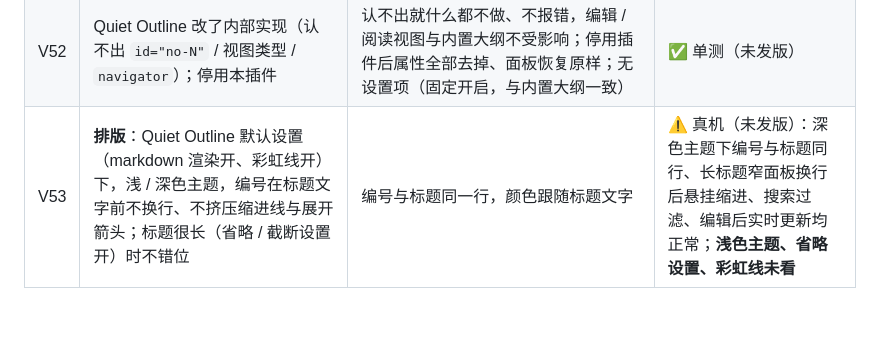
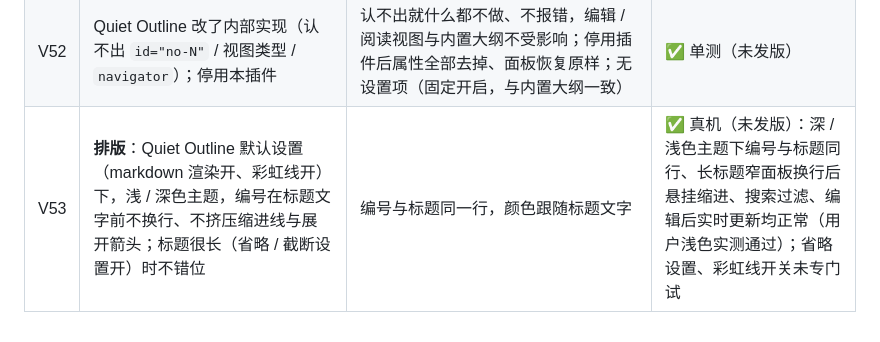
Before and after one commit to AArlert/obsidian-auto-headings, a Markdown page: doc/testplan/V-虚拟编号模式.md, the part around the change. GitHub-like rendering.

```diff
--- a/doc/testplan/V-虚拟编号模式.md
+++ b/doc/testplan/V-虚拟编号模式.md
@@ -57,4 +57,4 @@
 | V50 | Quiet Outline 所示的不是 Markdown 笔记（画布等），或取不到所示文件 | 什么都不做、不报错 | ✅ 单测（未发版）|
 | V51 | 以 WJ 开头的残留旧编号标题；Quiet Outline 的 N 与 metadataCache 标题级别对不上（刚改完、面板尚未刷新） | 不画（面板只能显示文件原文，叠上去是两层数字；对不上宁缺勿错），等它下一次刷新再补 | ✅ 单测（未发版）|
 | V52 | Quiet Outline 改了内部实现（认不出 `id="no-N"` / 视图类型 / `navigator`）；停用本插件 | 认不出就什么都不做、不报错，编辑 / 阅读视图与内置大纲不受影响；停用插件后属性全部去掉、面板恢复原样；无设置项（固定开启，与内置大纲一致） | ✅ 单测（未发版）|
-| V53 | **排版**：Quiet Outline 默认设置（markdown 渲染开、彩虹线开）下，浅 / 深色主题，编号在标题文字前不换行、不挤压缩进线与展开箭头；标题很长（省略 / 截断设置开）时不错位 | 编号与标题同一行，颜色跟随标题文字 | ⚠️ 真机（未发版）：深色主题下编号与标题同行、长标题窄面板换行后悬挂缩进、搜索过滤、编辑后实时更新均正常；**浅色主题、省略设置、彩虹线未看** |
+| V53 | **排版**：Quiet Outline 默认设置（markdown 渲染开、彩虹线开）下，浅 / 深色主题，编号在标题文字前不换行、不挤压缩进线与展开箭头；标题很长（省略 / 截断设置开）时不错位 | 编号与标题同一行，颜色跟随标题文字 | ✅ 真机（未发版）：深 / 浅色主题下编号与标题同行、长标题窄面板换行后悬挂缩进、搜索过滤、编辑后实时更新均正常（用户浅色实测通过）；省略设置、彩虹线开关未专门试 |
```
Also changed, not shown: doc/log.md (+2 -2 lines).
